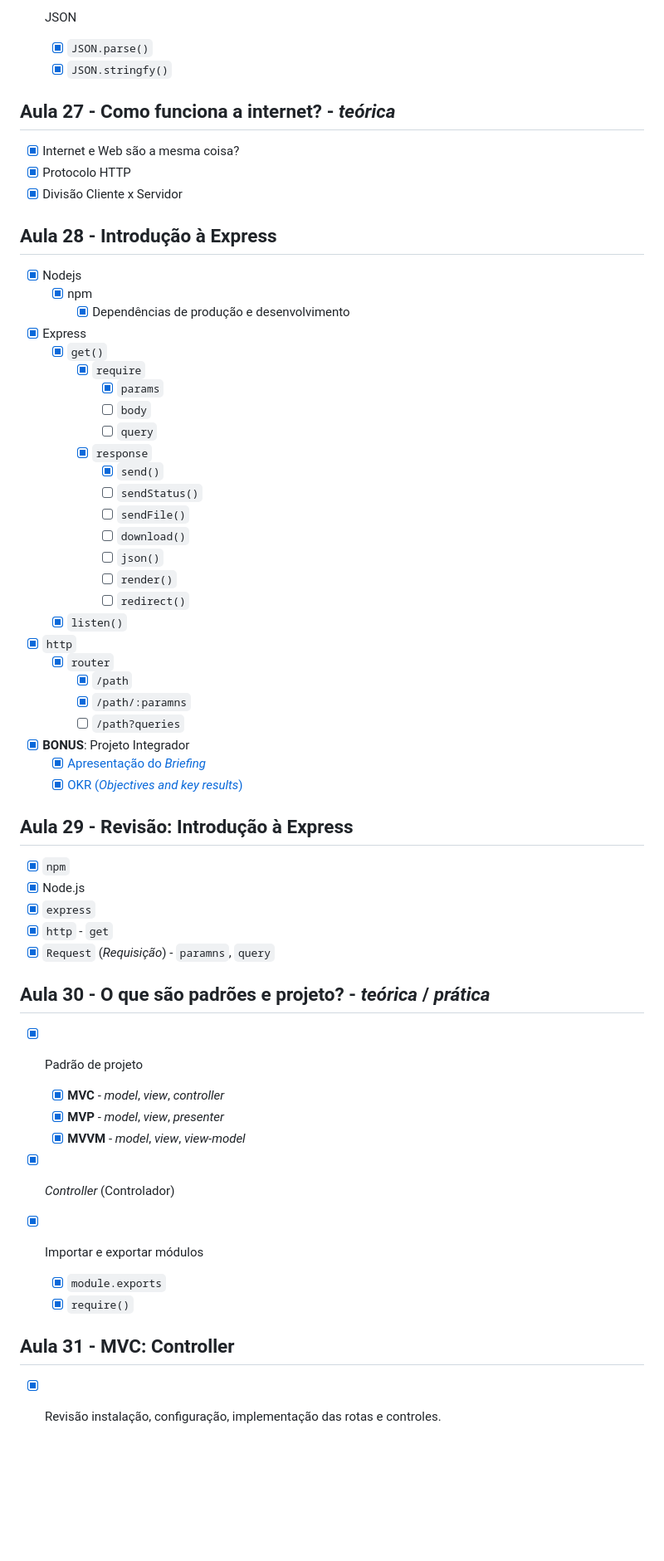
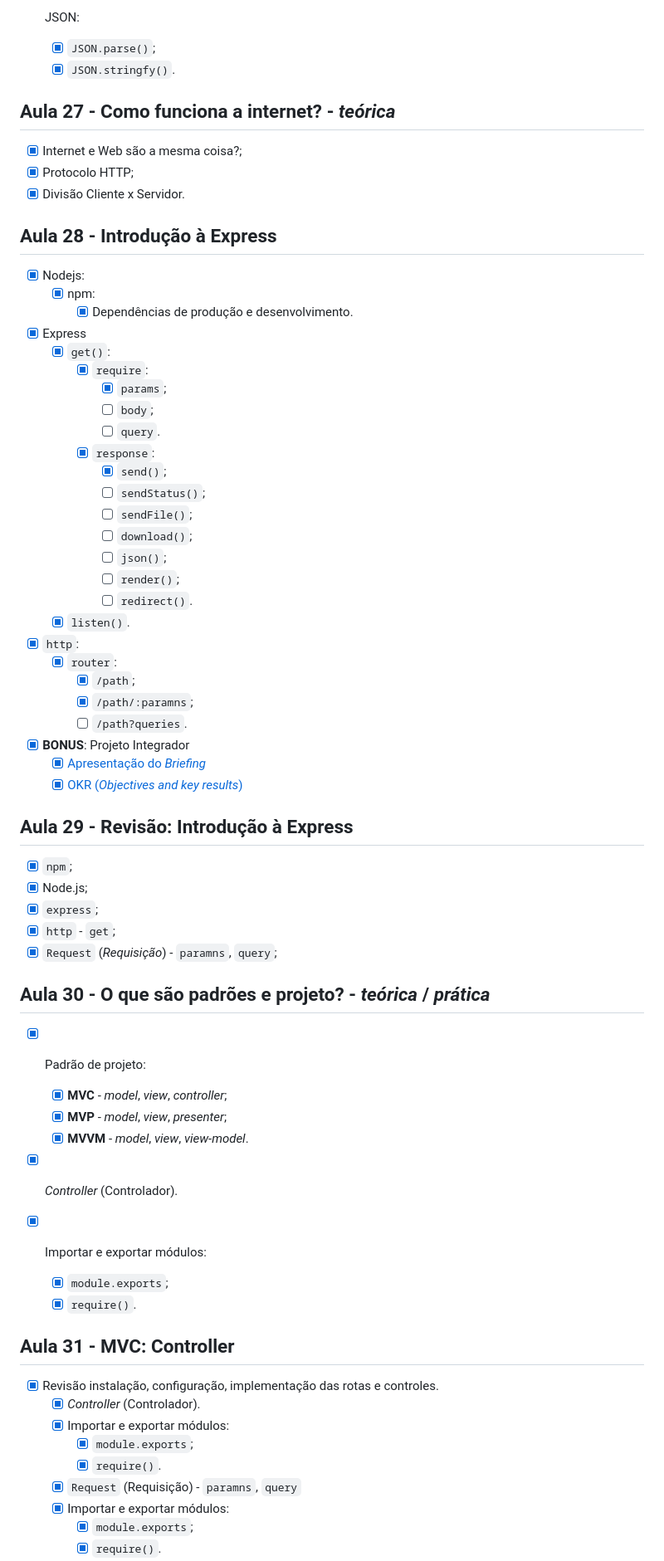
Before and after one commit to wssantanna/0822CDFSPCN20BRED-FSNode, a Markdown page: README.md, the part around the change printed below. Shown: that part at 83% size. Drawn GitHub-style; blank space fills up the shorter version.

```diff
--- a/README.md
+++ b/README.md
@@ -71,41 +71,41 @@
 
-- [x] JSON
-    - [x] `JSON.parse()`
-    - [x] `JSON.stringfy()`
+- [x] JSON:
+    - [x] `JSON.parse()`;
+    - [x] `JSON.stringfy()`.
 
 ## Aula 27 - Como funciona a internet? - *teórica*
 
-- [x] Internet e Web são a mesma coisa?
-- [x] Protocolo HTTP
-- [x] Divisão Cliente x Servidor
+- [x] Internet e Web são a mesma coisa?;
+- [x] Protocolo HTTP;
+- [x] Divisão Cliente x Servidor.
 
 ## Aula 28 - Introdução à Express
 
-- [x] Nodejs
-    - [x] npm
-        - [x] Dependências de produção e desenvolvimento
+- [x] Nodejs:
+    - [x] npm:
+        - [x] Dependências de produção e desenvolvimento.
 
 - [x] Express
-    - [x] `get()`
-        - [x] `require`
-            - [x] `params`
-            - [ ] `body`
-            - [ ] `query`
-        - [x] `response`
-            - [x] `send()`
-            - [ ] `sendStatus()`
-            - [ ] `sendFile()`
-            - [ ] `download()`
-            - [ ] `json()`
-            - [ ] `render()`
-            - [ ] `redirect()`
-    - [x] `listen()`
+    - [x] `get()`:
+        - [x] `require`:
+            - [x] `params`;
+            - [ ] `body`;
+            - [ ] `query`.
+        - [x] `response`:
+            - [x] `send()`;
+            - [ ] `sendStatus()`;
+            - [ ] `sendFile()`;
+            - [ ] `download()`;
+            - [ ] `json()`;
+            - [ ] `render()`;
+            - [ ] `redirect()`.
+    - [x] `listen()`.
 
-- [x] `http`
-    - [x] `router`
-        - [x] `/path`
-        - [x] `/path/:paramns`
-        - [ ] `/path?queries`
+- [x] `http`:
+    - [x] `router`:
+        - [x] `/path`;
+        - [x] `/path/:paramns`;
+        - [ ] `/path?queries`.
 
 - [x] **BONUS**: Projeto Integrador
     - [x] [Apresentação do *Briefing*](https://docs.google.com/document/d/19o1s0FmoVinTDs-cSiBL3QHP-gKNwOOXFQz9teUW1AE/edit?usp=sharing)
@@ -113,26 +113,34 @@
 
 ## Aula 29 - Revisão: Introdução à Express
 
-- [x] `npm`
-- [x] Node.js
-- [x] `express`
-- [x] `http` - `get`
-- [x] `Request` (*Requisição*) - `paramns`, `query`
+- [x] `npm`;
+- [x] Node.js;
+- [x] `express`;
+- [x] `http` - `get`;
+- [x] `Request` (*Requisição*) - `paramns`, `query`;
 
 ## Aula 30 - O que são padrões e projeto? - *teórica* / *prática*
 
-- [x] Padrão de projeto
-    - [x] **MVC** - *model*, *view*, *controller*
-    - [x] **MVP** - *model*, *view*, *presenter*
-    - [x] **MVVM** - *model*, *view*, *view-model*
+- [x] Padrão de projeto:
+    - [x] **MVC** - *model*, *view*, *controller*;
+    - [x] **MVP** - *model*, *view*, *presenter*;
+    - [x] **MVVM** - *model*, *view*, *view-model*.
 
-- [x] *Controller* (Controlador)
+- [x] *Controller* (Controlador).
 
-- [x] Importar e exportar módulos
-    - [x] `module.exports`
-    - [x] `require()`
+- [x] Importar e exportar módulos:
+    - [x] `module.exports`;
+    - [x] `require()`.
 
 ## Aula 31 - MVC: Controller
 
 - [x] Revisão instalação, configuração, implementação das rotas e controles.
+    - [x] *Controller* (Controlador).
+    - [x] Importar e exportar módulos:
+        - [x] `module.exports`;
+        - [x] `require()`.
+    - [x] `Request` (Requisição) - `paramns`, `query`
+    - [x] Importar e exportar módulos:
+        - [x] `module.exports`;
+        - [x] `require()`.
 
```
Also changed, not shown: other parts of README.md (+106 -70 lines).
